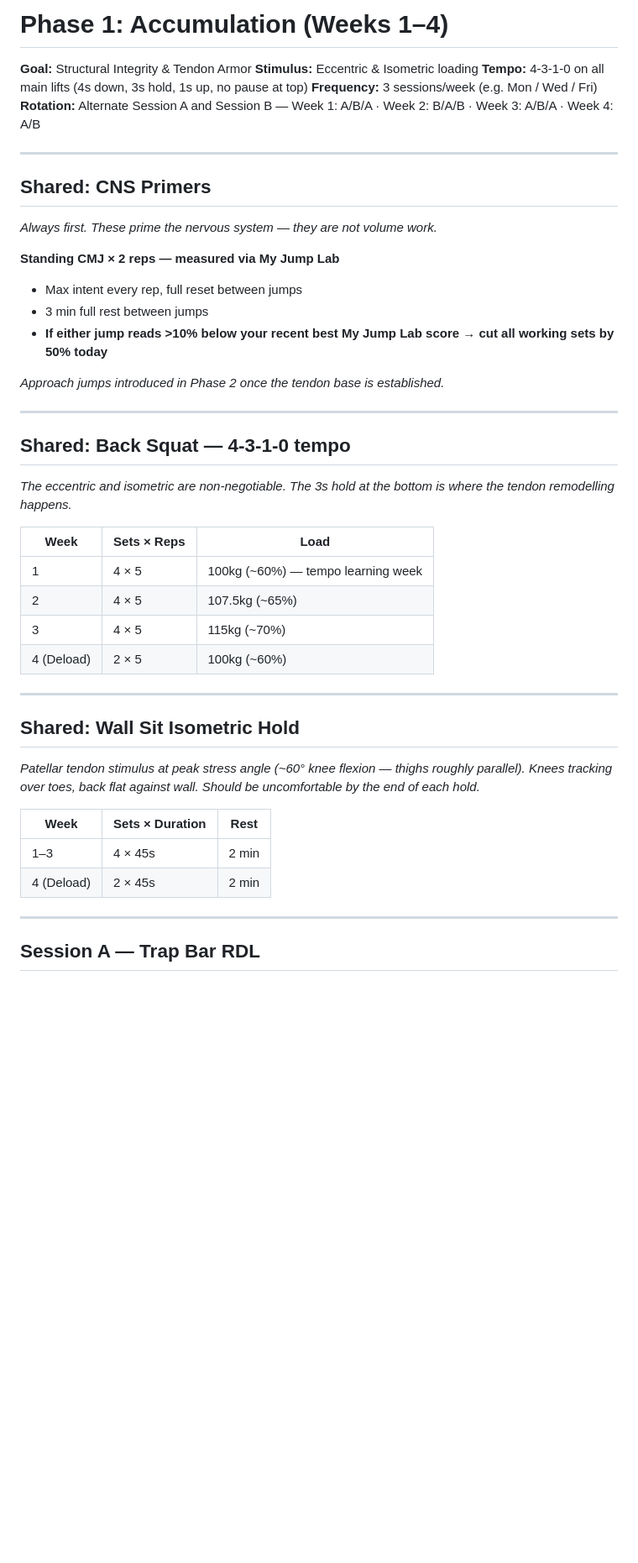
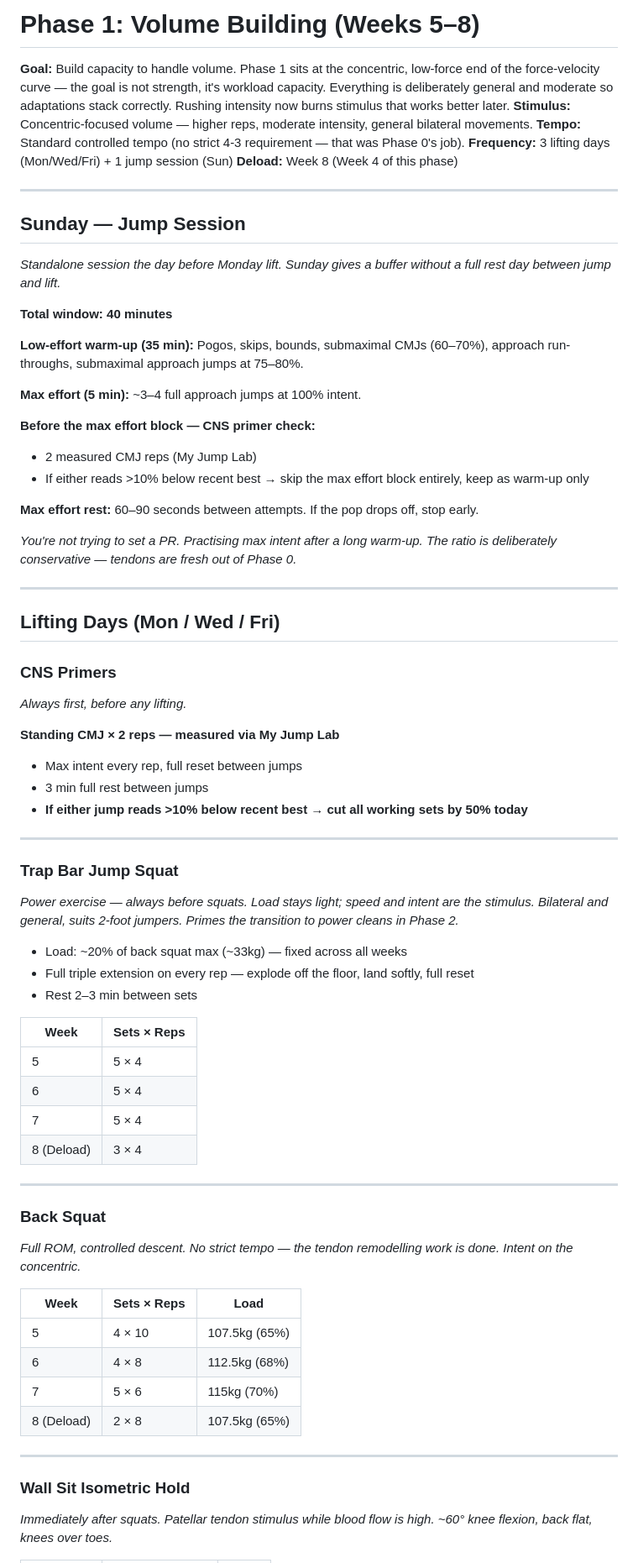
Before and after one commit to Matthew-Burfield/jump-program, a Markdown page: phase-1.md, the part around one of its changes. Shown at 84% size. Rendered like a GitHub page; blank space fills up the shorter version.

Commit message:
Rename Phase 1 to Phase 0 (Tendon Armor), build out Phase 1 Volume Building program

```diff
--- a/phase-1.md
+++ b/phase-1.md
@@ -1,46 +1,84 @@
-# Phase 1: Accumulation (Weeks 1–4)
+# Phase 1: Volume Building (Weeks 5–8)
 
-**Goal:** Structural Integrity & Tendon Armor
-**Stimulus:** Eccentric & Isometric loading
-**Tempo:** 4-3-1-0 on all main lifts (4s down, 3s hold, 1s up, no pause at top)
-**Frequency:** 3 sessions/week (e.g. Mon / Wed / Fri)
-**Rotation:** Alternate Session A and Session B — Week 1: A/B/A · Week 2: B/A/B · Week 3: A/B/A · Week 4: A/B
+**Goal:** Build capacity to handle volume. Phase 1 sits at the concentric, low-force end of the
+force-velocity curve — the goal is not strength, it's workload capacity. Everything is deliberately
+general and moderate so adaptations stack correctly. Rushing intensity now burns stimulus that works
+better later.
+**Stimulus:** Concentric-focused volume — higher reps, moderate intensity, general bilateral movements.
+**Tempo:** Standard controlled tempo (no strict 4-3 requirement — that was Phase 0's job).
+**Frequency:** 3 lifting days (Mon/Wed/Fri) + 1 jump session (Sun)
+**Deload:** Week 8 (Week 4 of this phase)
 
 ---
 
-## Shared: CNS Primers
-*Always first. These prime the nervous system — they are not volume work.*
+## Sunday — Jump Session
+
+*Standalone session the day before Monday lift. Sunday gives a buffer without a full rest day
+between jump and lift.*
+
+**Total window: 40 minutes**
+
+**Low-effort warm-up (35 min):**
+Pogos, skips, bounds, submaximal CMJs (60–70%), approach run-throughs, submaximal approach jumps
+at 75–80%.
+
+**Max effort (5 min):**
+~3–4 full approach jumps at 100% intent.
+
+**Before the max effort block — CNS primer check:**
+- 2 measured CMJ reps (My Jump Lab)
+- If either reads >10% below recent best → skip the max effort block entirely, keep as warm-up only
+
+**Max effort rest:** 60–90 seconds between attempts. If the pop drops off, stop early.
+
+*You're not trying to set a PR. Practising max intent after a long warm-up. The ratio is deliberately
+conservative — tendons are fresh out of Phase 0.*
+
+---
+
+## Lifting Days (Mon / Wed / Fri)
+
+### CNS Primers
+*Always first, before any lifting.*
 
 **Standing CMJ × 2 reps — measured via My Jump Lab**
 - Max intent every rep, full reset between jumps
 - 3 min full rest between jumps
-- **If either jump reads >10% below your recent best My Jump Lab score → cut all working sets by 50% today**
-
-*Approach jumps introduced in Phase 2 once the tendon base is established.*
+- **If either jump reads >10% below recent best → cut all working sets by 50% today**
 
 ---
 
-## Shared: Back Squat — 4-3-1-0 tempo
-*The eccentric and isometric are non-negotiable. The 3s hold at the bottom is where the tendon remodelling happens.*
+### Trap Bar Jump Squat
+*Power exercise — always before squats. Load stays light; speed and intent are the stimulus.
+Bilateral and general, suits 2-foot jumpers. Primes the transition to power cleans in Phase 2.*
 
-| Week | Sets × Reps | Load |
-|---|---|---|
-| 1 | 4 × 5 | 100kg (~60%) — tempo learning week |
-| 2 | 4 × 5 | 107.5kg (~65%) |
-| 3 | 4 × 5 | 115kg (~70%) |
-| 4 (Deload) | 2 × 5 | 100kg (~60%) |
+- Load: ~20% of back squat max (~33kg) — fixed across all weeks
+- Full triple extension on every rep — explode off the floor, land softly, full reset
+- Rest 2–3 min between sets
+
+| Week       | Sets × Reps |
+|------------|-------------|
+| 5          | 5 × 4       |
+| 6          | 5 × 4       |
+| 7          | 5 × 4       |
+| 8 (Deload) | 3 × 4       |
 
 ---
 
-## Shared: Wall Sit Isometric Hold
-*Patellar tendon stimulus at peak stress angle (~60° knee flexion — thighs roughly parallel). Knees tracking over toes, back flat against wall. Should be uncomfortable by the end of each hold.*
+### Back Squat
+*Full ROM, controlled descent. No strict tempo — the tendon remodelling work is done.
+Intent on the concentric.*
 
-| Week | Sets × Duration | Rest |
-|---|---|---|
-| 1–3 | 4 × 45s | 2 min |
-| 4 (Deload) | 2 × 45s | 2 min |
+| Week       | Sets × Reps | Load          |
+|------------|-------------|---------------|
+| 5          | 4 × 10      | 107.5kg (65%) |
+| 6          | 4 × 8       | 112.5kg (68%) |
+| 7          | 5 × 6       | 115kg (70%)   |
+| 8 (Deload) | 2 × 8       | 107.5kg (65%) |
 
 ---
 
-## Session A — Trap Bar RDL
+### Wall Sit Isometric Hold
+*Immediately after squats. Patellar tendon stimulus while blood flow is high.
+~60° knee flexion, back flat, knees over toes.*
 
```
Also changed, not shown: other parts of phase-1.md (+55 -59 lines), phase-0.md (added, +130 -0 lines).
